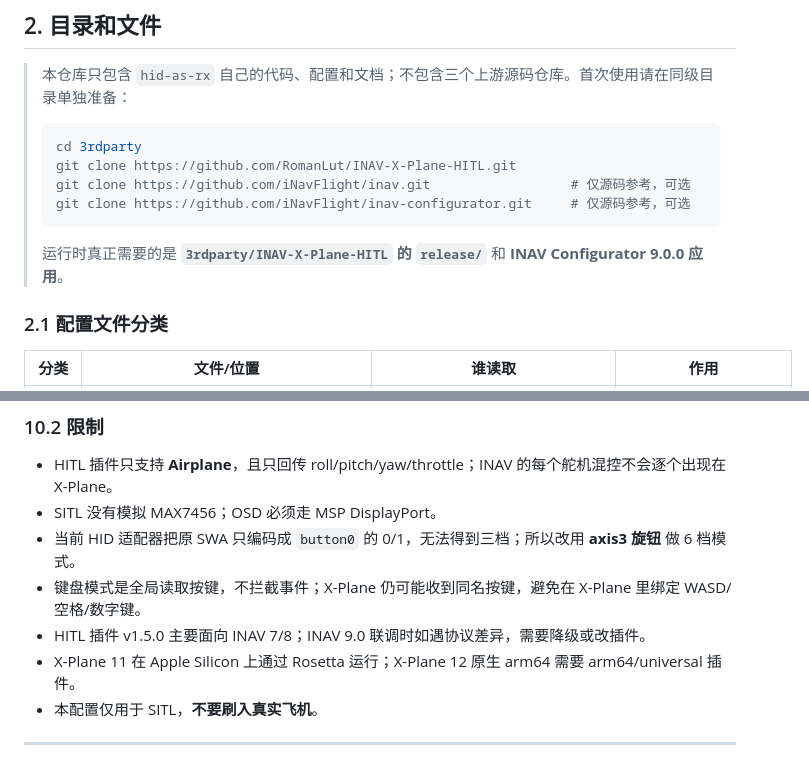
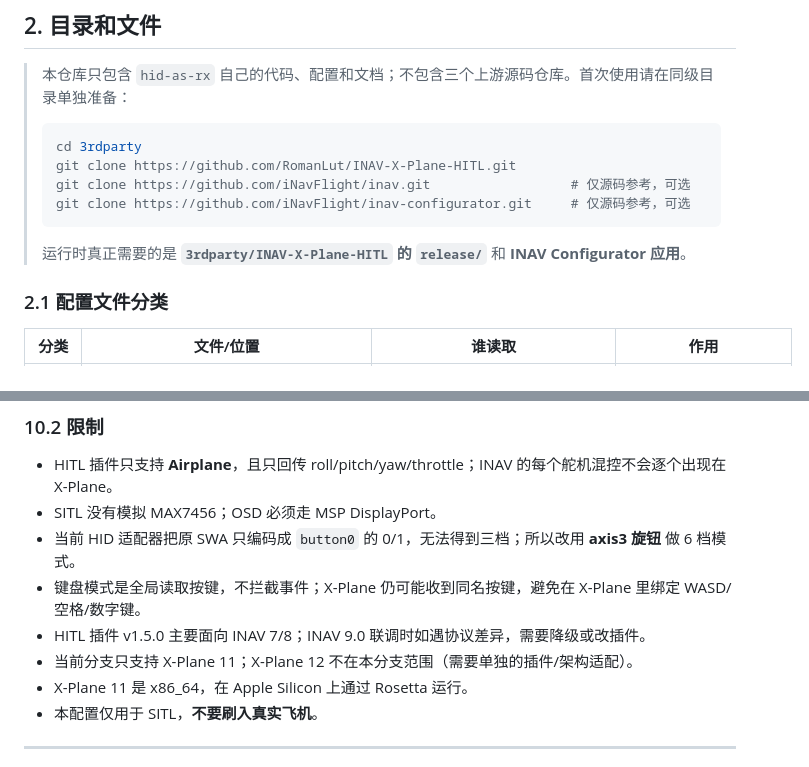
Before and after one commit to XinyiLiu577086410/Joystick-for-iNav-XPlane11-SITL, a Markdown page: README.md, 2 parts joined by grey strips. Drawn GitHub-style.

````diff
--- a/README.md
+++ b/README.md
@@ -110,7 +110,7 @@ X-Plane 不由 `hidctl` 管理；它只负责 SITL 和手柄桥。
 > git clone https://github.com/iNavFlight/inav-configurator.git     # 仅源码参考，可选
 > ```
 >
-> 运行时真正需要的是 **`3rdparty/INAV-X-Plane-HITL` 的 `release/`** 和 **INAV Configurator 9.0.0 应用**。
+> 运行时真正需要的是 **`3rdparty/INAV-X-Plane-HITL` 的 `release/`** 和 **INAV Configurator 应用**。
 
 ### 2.1 配置文件分类
 
@@ -1015,7 +1022,8 @@ config/INAV_SITL_MINIMAL_NODEFAULTS.txt
 - 当前 HID 适配器把原 SWA 只编码成 `button0` 的 0/1，无法得到三档；所以改用 **axis3 旋钮** 做 6 档模式。
 - 键盘模式是全局读取按键，不拦截事件；X-Plane 仍可能收到同名按键，避免在 X-Plane 里绑定 WASD/空格/数字键。
 - HITL 插件 v1.5.0 主要面向 INAV 7/8；INAV 9.0 联调时如遇协议差异，需要降级或改插件。
-- X-Plane 11 在 Apple Silicon 上通过 Rosetta 运行；X-Plane 12 原生 arm64 需要 arm64/universal 插件。
+- 当前分支只支持 X-Plane 11；X-Plane 12 不在本分支范围（需要单独的插件/架构适配）。
+- X-Plane 11 是 x86_64，在 Apple Silicon 上通过 Rosetta 运行。
 - 本配置仅用于 SITL，**不要刷入真实飞机**。
 
 ---
````
Also changed, not shown: other parts of README.md (+18 -11 lines), 3rdparty/README.md (+1 -1 lines), docs/SOLUTION.md (+2 -0 lines), docs/architecture.png, 2 other files.
